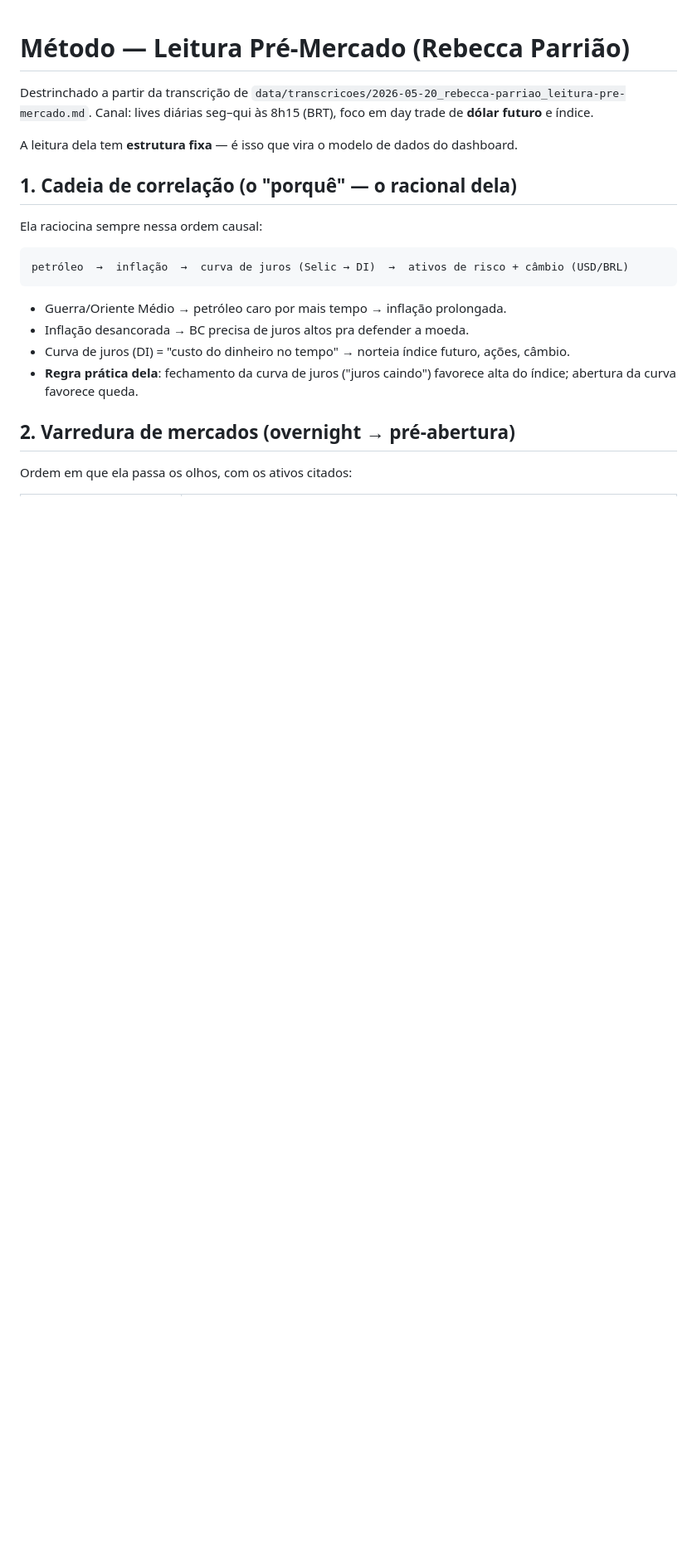
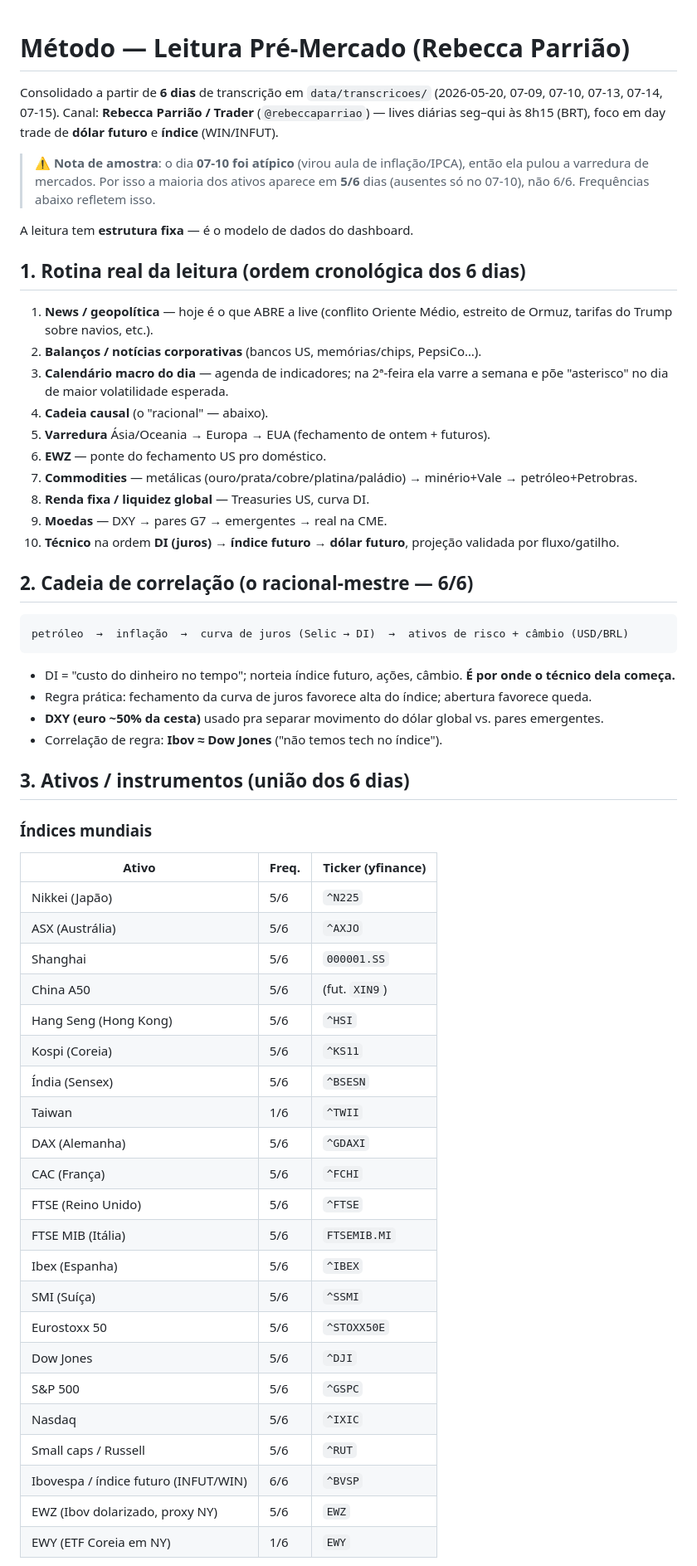
Before and after one commit to rsilveirafh/rr-quant, a Markdown page: docs/metodo-rebecca-parriao.md, the part around one of its changes. Shown at 83% size. Drawn GitHub-style; blank space fills up the shorter version.

````diff
--- a/docs/metodo-rebecca-parriao.md
+++ b/docs/metodo-rebecca-parriao.md
@@ -1,26 +1,72 @@
 # Método — Leitura Pré-Mercado (Rebecca Parrião)
 
-Destrinchado a partir da transcrição de `data/transcricoes/2026-05-20_rebecca-parriao_leitura-pre-mercado.md`.
-Canal: lives diárias seg–qui às 8h15 (BRT), foco em day trade de **dólar futuro** e índice.
+Consolidado a partir de **6 dias** de transcrição em `data/transcricoes/`
+(2026-05-20, 07-09, 07-10, 07-13, 07-14, 07-15).
+Canal: **Rebecca Parrião / Trader** (`@rebeccaparriao`) — lives diárias seg–qui às 8h15
+(BRT), foco em day trade de **dólar futuro** e **índice** (WIN/INFUT).
 
-A leitura dela tem **estrutura fixa** — é isso que vira o modelo de dados do dashboard.
+> ⚠️ **Nota de amostra**: o dia **07-10 foi atípico** (virou aula de inflação/IPCA), então
+> ela pulou a varredura de mercados. Por isso a maioria dos ativos aparece em **5/6** dias
+> (ausentes só no 07-10), não 6/6. Frequências abaixo refletem isso.
 
-## 1. Cadeia de correlação (o "porquê" — o racional dela)
+A leitura tem **estrutura fixa** — é o modelo de dados do dashboard.
 
-Ela raciocina sempre nessa ordem causal:
+## 1. Rotina real da leitura (ordem cronológica dos 6 dias)
+
+1. **News / geopolítica** — hoje é o que ABRE a live (conflito Oriente Médio, estreito de
+   Ormuz, tarifas do Trump sobre navios, etc.).
+2. **Balanços / notícias corporativas** (bancos US, memórias/chips, PepsiCo…).
+3. **Calendário macro do dia** — agenda de indicadores; na 2ª-feira ela varre a semana e
+   põe "asterisco" no dia de maior volatilidade esperada.
+4. **Cadeia causal** (o "racional" — abaixo).
+5. **Varredura** Ásia/Oceania → Europa → EUA (fechamento de ontem + futuros).
+6. **EWZ** — ponte do fechamento US pro doméstico.
+7. **Commodities** — metálicas (ouro/prata/cobre/platina/paládio) → minério+Vale →
+   petróleo+Petrobras.
+8. **Renda fixa / liquidez global** — Treasuries US, curva DI.
+9. **Moedas** — DXY → pares G7 → emergentes → real na CME.
+10. **Técnico** na ordem **DI (juros) → índice futuro → dólar futuro**, projeção validada
+    por fluxo/gatilho.
+
+## 2. Cadeia de correlação (o racional-mestre — 6/6)
 
 ```
 petróleo  →  inflação  →  curva de juros (Selic → DI)  →  ativos de risco + câmbio (USD/BRL)
 ```
 
-- Guerra/Oriente Médio → petróleo caro por mais tempo → inflação prolongada.
-- Inflação desancorada → BC precisa de juros altos pra defender a moeda.
-- Curva de juros (DI) = "custo do dinheiro no tempo" → norteia índice futuro, ações,
-  câmbio.
-- **Regra prática dela**: fechamento da curva de juros ("juros caindo") favorece alta
-  do índice; abertura da curva favorece queda.
+- DI = "custo do dinheiro no tempo"; norteia índice futuro, ações, câmbio. **É por onde o
+  técnico dela começa.**
+- Regra prática: fechamento da curva de juros favorece alta do índice; abertura favorece
+  queda.
+- **DXY (euro ~50% da cesta)** usado pra separar movimento do dólar global vs. pares
+  emergentes.
+- Correlação de regra: **Ibov ≈ Dow Jones** ("não temos tech no índice").
 
-## 2. Varredura de mercados (overnight → pré-abertura)
+## 3. Ativos / instrumentos (união dos 6 dias)
 
-Ordem em que ela passa os olhos, com os ativos citados:
+### Índices mundiais
+| Ativo | Freq. | Ticker (yfinance) |
+|---|---|---|
+| Nikkei (Japão) | 5/6 | `^N225` |
+| ASX (Austrália) | 5/6 | `^AXJO` |
+| Shanghai | 5/6 | `000001.SS` |
+| China A50 | 5/6 | (fut. `XIN9`) |
+| Hang Seng (Hong Kong) | 5/6 | `^HSI` |
+| Kospi (Coreia) | 5/6 | `^KS11` |
+| Índia (Sensex) | 5/6 | `^BSESN` |
+| Taiwan | 1/6 | `^TWII` |
+| DAX (Alemanha) | 5/6 | `^GDAXI` |
+| CAC (França) | 5/6 | `^FCHI` |
+| FTSE (Reino Unido) | 5/6 | `^FTSE` |
+| FTSE MIB (Itália) | 5/6 | `FTSEMIB.MI` |
+| Ibex (Espanha) | 5/6 | `^IBEX` |
+| SMI (Suíça) | 5/6 | `^SSMI` |
+| Eurostoxx 50 | 5/6 | `^STOXX50E` |
+| Dow Jones | 5/6 | `^DJI` |
+| S&P 500 | 5/6 | `^GSPC` |
+| Nasdaq | 5/6 | `^IXIC` |
+| Small caps / Russell | 5/6 | `^RUT` |
+| Ibovespa / índice futuro (INFUT/WIN) | 6/6 | `^BVSP` |
+| EWZ (Ibov dolarizado, proxy NY) | 5/6 | `EWZ` |
+| EWY (ETF Coreia em NY) | 1/6 | `EWY` |
 
````
Also changed, not shown: other parts of docs/metodo-rebecca-parriao.md (+120 -38 lines), README.md (+5 -2 lines).
